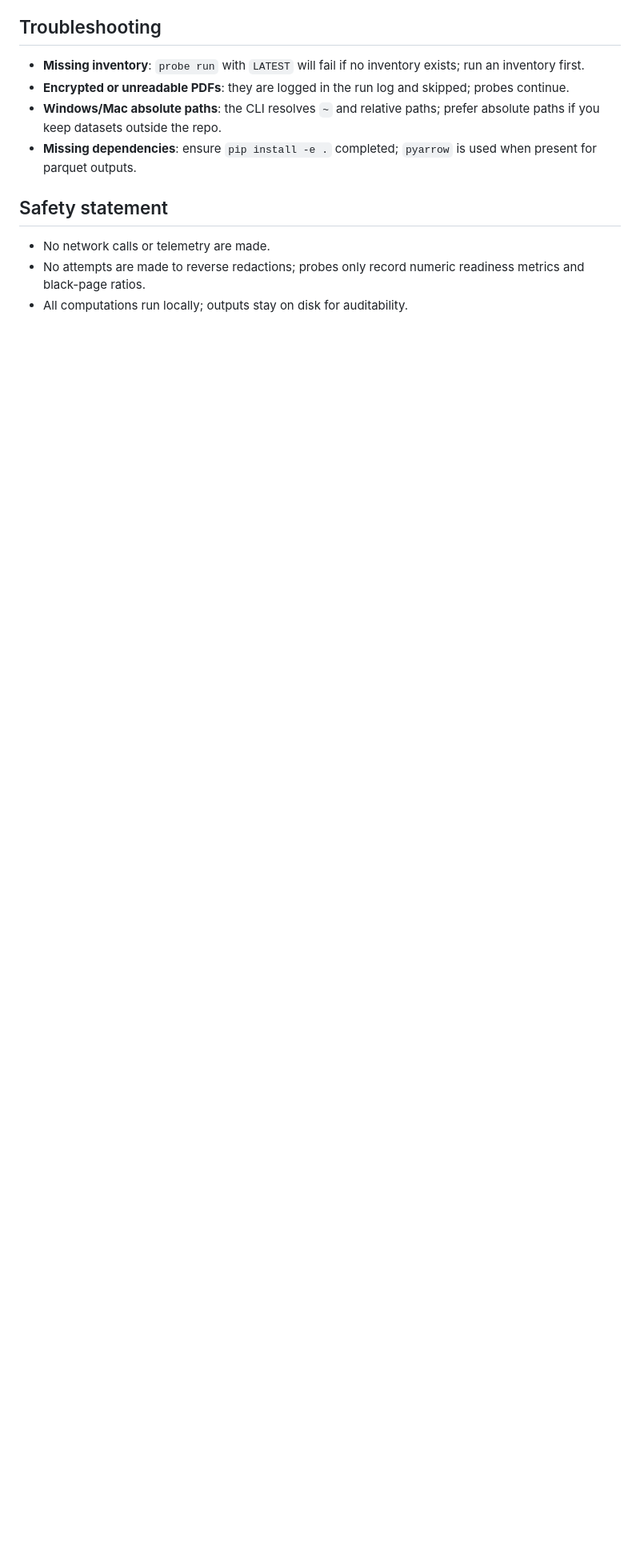
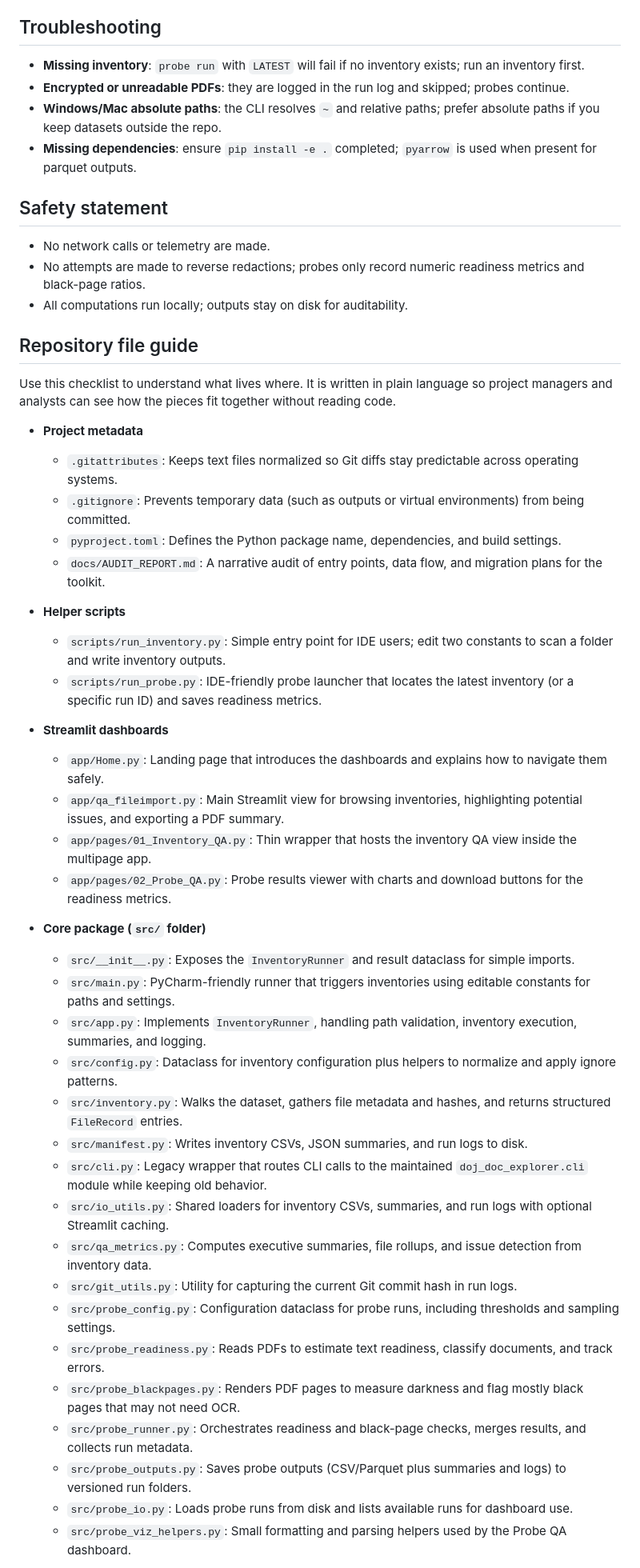
Before and after one commit to crosenbroas13/efile_tracking, a Markdown page: README.md, the part around one of its changes. Shown at 80% size. Drawn GitHub-style; blank space fills up the shorter version.

Commit message:
Add repository file guide to README

```diff
--- a/README.md
+++ b/README.md
@@ -62,3 +62,42 @@ This toolkit inventories DOJ document drops and runs light-touch probes to estim
 - No network calls or telemetry are made.
 - No attempts are made to reverse redactions; probes only record numeric readiness metrics and black-page ratios.
 - All computations run locally; outputs stay on disk for auditability.
+
+## Repository file guide
+Use this checklist to understand what lives where. It is written in plain language so project managers and analysts can see how the pieces fit together without reading code.
+
+- **Project metadata**
+  - `.gitattributes`: Keeps text files normalized so Git diffs stay predictable across operating systems.
+  - `.gitignore`: Prevents temporary data (such as outputs or virtual environments) from being committed.
+  - `pyproject.toml`: Defines the Python package name, dependencies, and build settings.
+  - `docs/AUDIT_REPORT.md`: A narrative audit of entry points, data flow, and migration plans for the toolkit.
+
+- **Helper scripts**
+  - `scripts/run_inventory.py`: Simple entry point for IDE users; edit two constants to scan a folder and write inventory outputs.
+  - `scripts/run_probe.py`: IDE-friendly probe launcher that locates the latest inventory (or a specific run ID) and saves readiness metrics.
+
+- **Streamlit dashboards**
+  - `app/Home.py`: Landing page that introduces the dashboards and explains how to navigate them safely.
+  - `app/qa_fileimport.py`: Main Streamlit view for browsing inventories, highlighting potential issues, and exporting a PDF summary.
+  - `app/pages/01_Inventory_QA.py`: Thin wrapper that hosts the inventory QA view inside the multipage app.
+  - `app/pages/02_Probe_QA.py`: Probe results viewer with charts and download buttons for the readiness metrics.
+
+- **Core package (`src/` folder)**
+  - `src/__init__.py`: Exposes the `InventoryRunner` and result dataclass for simple imports.
+  - `src/main.py`: PyCharm-friendly runner that triggers inventories using editable constants for paths and settings.
+  - `src/app.py`: Implements `InventoryRunner`, handling path validation, inventory execution, summaries, and logging.
+  - `src/config.py`: Dataclass for inventory configuration plus helpers to normalize and apply ignore patterns.
+  - `src/inventory.py`: Walks the dataset, gathers file metadata and hashes, and returns structured `FileRecord` entries.
+  - `src/manifest.py`: Writes inventory CSVs, JSON summaries, and run logs to disk.
+  - `src/cli.py`: Legacy wrapper that routes CLI calls to the maintained `doj_doc_explorer.cli` module while keeping old behavior.
+  - `src/io_utils.py`: Shared loaders for inventory CSVs, summaries, and run logs with optional Streamlit caching.
+  - `src/qa_metrics.py`: Computes executive summaries, file rollups, and issue detection from inventory data.
+  - `src/git_utils.py`: Utility for capturing the current Git commit hash in run logs.
+  - `src/probe_config.py`: Configuration dataclass for probe runs, including thresholds and sampling settings.
+  - `src/probe_readiness.py`: Reads PDFs to estimate text readiness, classify documents, and track errors.
+  - `src/probe_blackpages.py`: Renders PDF pages to measure darkness and flag mostly black pages that may not need OCR.
+  - `src/probe_runner.py`: Orchestrates readiness and black-page checks, merges results, and collects run metadata.
+  - `src/probe_outputs.py`: Saves probe outputs (CSV/Parquet plus summaries and logs) to versioned run folders.
+  - `src/probe_io.py`: Loads probe runs from disk and lists available runs for dashboard use.
+  - `src/probe_viz_helpers.py`: Small formatting and parsing helpers used by the Probe QA dashboard.
+
```
Also changed, not shown: other parts of README.md (+8 -0 lines).
